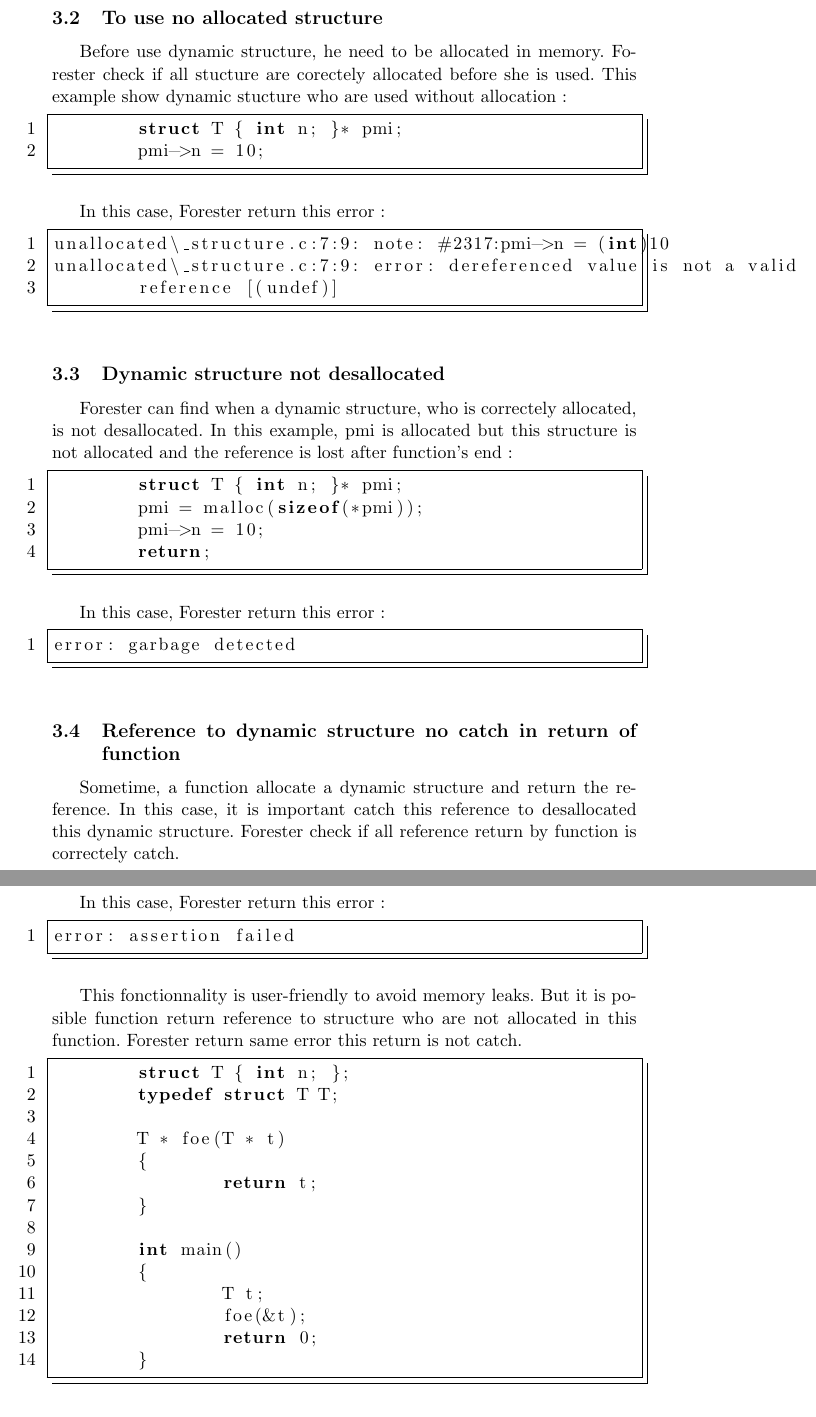
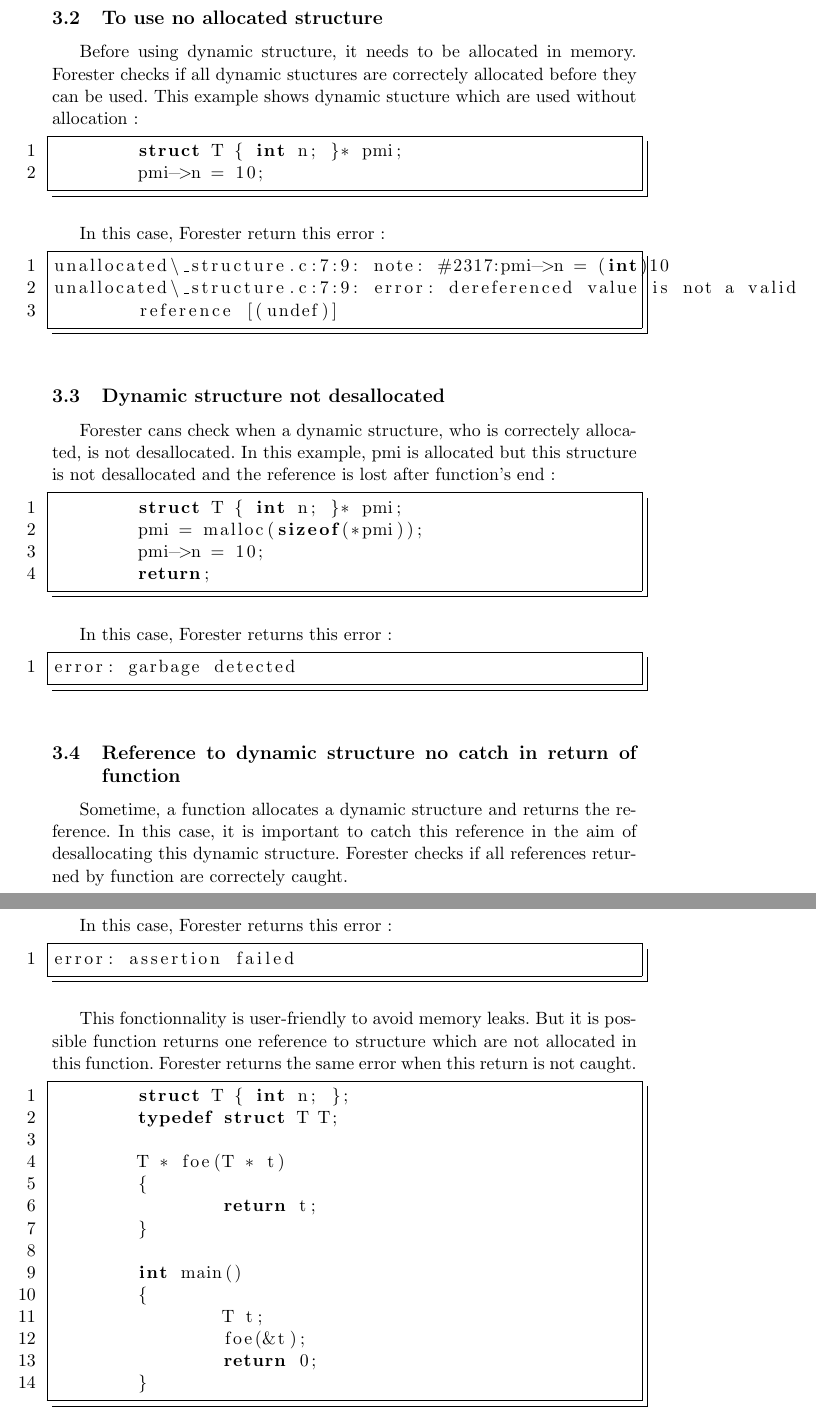
Before and after one commit to Orwel/forester_example, a LaTeX document (Documentation_LaTeX/Document.tex, which reads Documentation_LaTeX/Chapter/Chapter3.tex): two parts of pages 4 and 5 of 6, joined at a grey line, cut so that both start at the same text. Compiled offline with pdfLaTeX.

Commit message:
Correct text.

```diff
--- a/Documentation_LaTeX/Chapter/Chapter3.tex
+++ b/Documentation_LaTeX/Chapter/Chapter3.tex
@@ -30,7 +30,7 @@ But presentely, you can get around this problem with this solution :
 
 	\subsection{To use no allocated structure}
 
-Before use dynamic structure, he need to be allocated in memory. Forester check if all stucture are corectely allocated before she is used. This example show dynamic stucture who are used without allocation:
+Before using dynamic structure, it needs to be allocated in memory. Forester checks if all dynamic stuctures are correctely allocated before they can be used. This example shows dynamic stucture which are used without allocation:
 \begin{lstlisting}
 	struct T { int n; }* pmi;
 	pmi->n = 10;
@@ -47,7 +47,7 @@ unallocated\_structure.c:7:9: error: dereferenced value is not a valid
 
 	\subsection{Dynamic structure not desallocated}
 
-Forester can find when a dynamic structure, who is correctely allocated, is not desallocated. In this example, pmi is allocated but this structure is not allocated and the reference is lost after function's end :
+Forester cans check when a dynamic structure, who is correctely allocated, is not desallocated. In this example, pmi is allocated but this structure is not desallocated and the reference is lost after function's end :
 
 \begin{lstlisting}
 	struct T { int n; }* pmi;
@@ -57,7 +57,7 @@ Forester can find when a dynamic structure, who is correctely allocated, is not
 \end{lstlisting}
 \bigskip
 
-In this case, Forester return this error:
+In this case, Forester returns this error:
 
 \begin{lstlisting}
 error: garbage detected
@@ -66,7 +66,7 @@ error: garbage detected
 
 	\subsection{Reference to dynamic structure no catch in return of function}
 
-Sometime, a function allocate a dynamic structure and return the reference. In this case, it is important catch this reference to desallocated this dynamic structure. Forester check if all reference return by function is correctely catch.
+Sometime, a function allocates a dynamic structure and returns the reference. In this case, it is important to catch this reference in the aim of desallocating this dynamic structure. Forester checks if all references returned by function are correctely caught.
 
 \begin{lstlisting}
 	struct T { int n; };
@@ -85,14 +85,14 @@ Sometime, a function allocate a dynamic structure and return the reference. In t
 \end{lstlisting}
 \bigskip
 
-In this case, Forester return this error:
+In this case, Forester returns this error:
 
 \begin{lstlisting}
 error: assertion failed
 \end{lstlisting}
 \bigskip
 
-This fonctionnality is user-friendly to avoid memory leaks. But it is posible function return reference to structure who are not allocated in this function. Forester return same error this return is not catch.
+This fonctionnality is user-friendly to avoid memory leaks. But it is possible function returns one reference to structure which are not allocated in this function. Forester returns the same error when this return is not caught.
 
 \begin{lstlisting}
 	struct T { int n; };
```
Also changed, not shown: Documentation_LaTeX/Chapter/Chapter1.tex (+2 -2 lines), Documentation_LaTeX/Chapter/Chapter2.tex (+5 -6 lines), Documentation_LaTeX/Document.tex (+3 -3 lines), Document.pdf (deleted), Documentation.pdf (added), Documentation_LaTeX/Chapter/Chapter3.tex (4 more changed lines).
